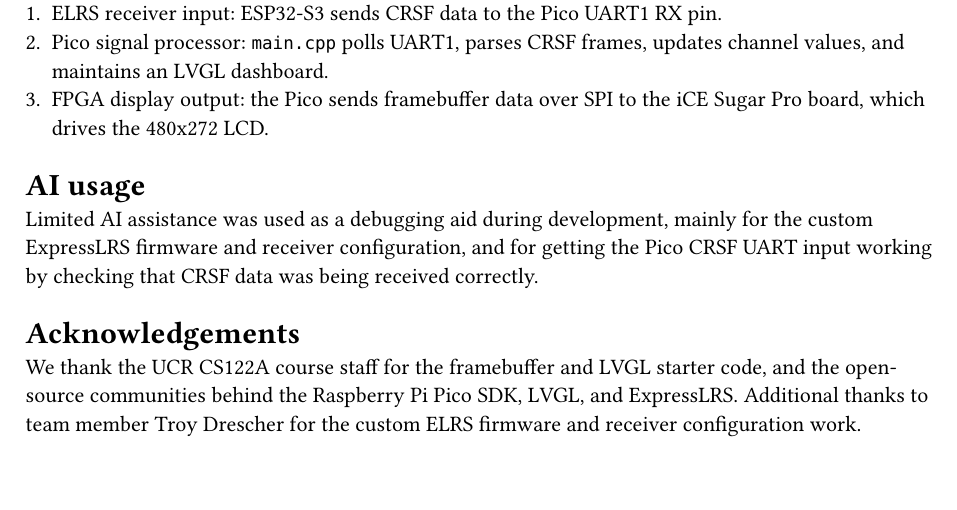
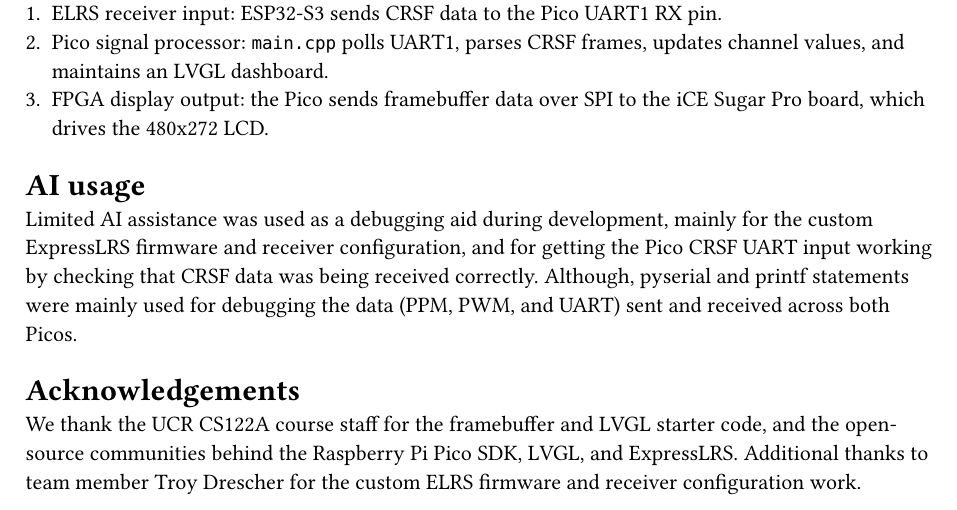
Before and after one commit to dtopete/CS122-FinalProject, a Typst document (dtope004-dres002_custom_lab_report.typ): part of page 3 of 3, cut so that both start at the same text. The pictures show the PDF file dtope004-dres002_custom_lab_report.pdf that the author committed with the source.

Commit message:
Added clarification to AI Usage

```diff
--- a/dtope004-dres002_custom_lab_report.typ
+++ b/dtope004-dres002_custom_lab_report.typ
@@ -79,7 +79,7 @@ The design consists of three main subsystems:
 3. FPGA display output: the Pico sends framebuffer data over SPI to the iCE Sugar Pro board, which drives the 480x272 LCD.
 
 = AI usage
-Limited AI assistance was used as a debugging aid during development, mainly for the custom ExpressLRS firmware and receiver configuration, and for getting the Pico CRSF UART input working by checking that CRSF data was being received correctly.
+Limited AI assistance was used as a debugging aid during development, mainly for the custom ExpressLRS firmware and receiver configuration, and for getting the Pico CRSF UART input working by checking that CRSF data was being received correctly. Although, pyserial and printf statements were mainly used for debugging the data (PPM, PWM, and UART) sent and received across both Picos.
 
 = Acknowledgements
 We thank the UCR CS122A course staff for the framebuffer and LVGL starter code, and the open-source communities behind the Raspberry Pi Pico SDK, LVGL, and ExpressLRS. Additional thanks to team member Troy Drescher for the custom ELRS firmware and receiver configuration work.
```
Also changed, not shown: dtope004-dres002_custom_lab_report.pdf.
